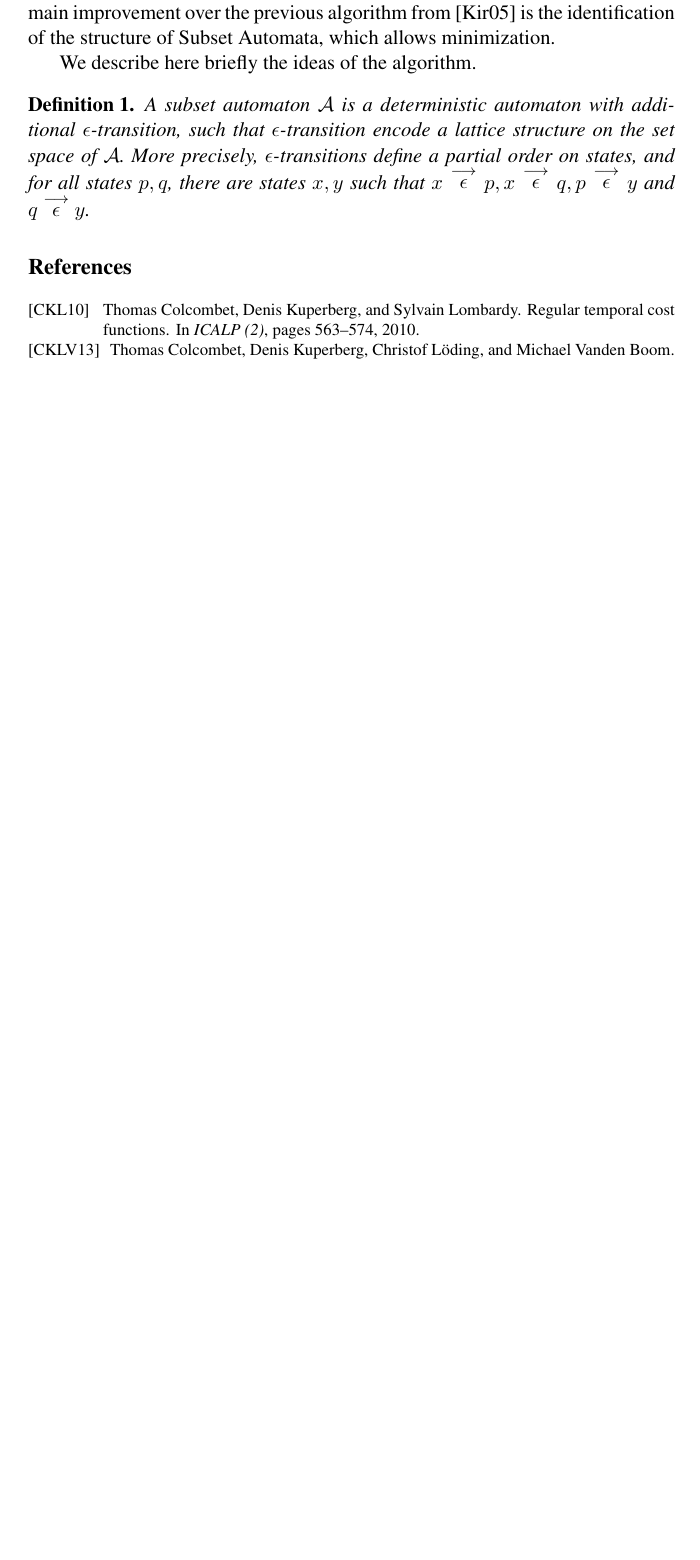
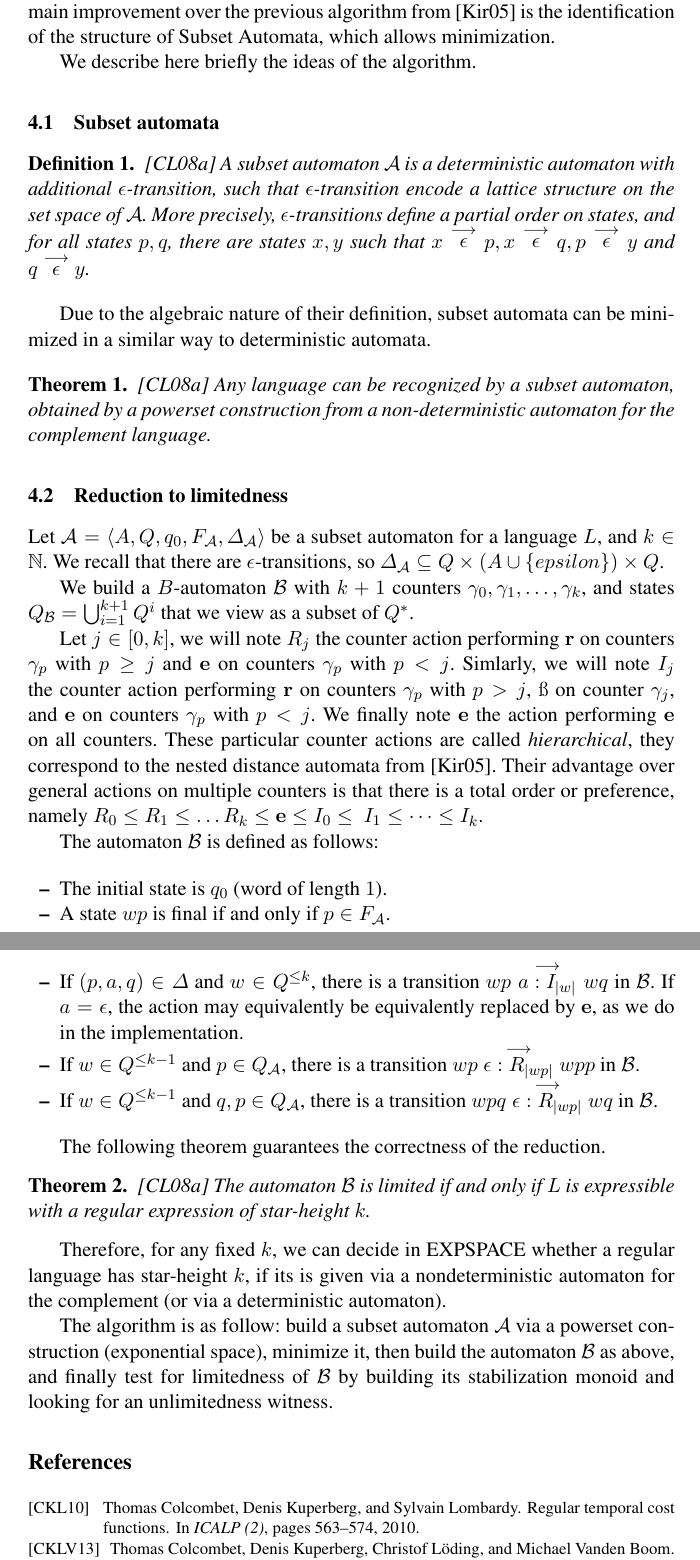
Before and after one commit to nathanael-fijalkow/stamina, a LaTeX paper (CAV/main.tex, which reads CAV/starheight.tex): part of page 7 of 8 before the commit and two parts of pages 7 and 8 of 9 after it, the two joined at a grey line, cut so that both start at the same text, the shorter picture padded with empty space. Compiled offline with pdfLaTeX.

Commit message:
starheight reduction description

```diff
--- a/CAV/starheight.tex
+++ b/CAV/starheight.tex
@@ -4,6 +7,43 @@ The latest algorithm in the literature for computing star-height is designed for
 
 We describe here briefly the ideas of the algorithm.
 
-\begin{definition}
+\subsection{Subset automata}
+
+\begin{definition}\cite{CL08sh}
 A subset automaton $\A$ is a deterministic automaton with additional $\epsilon$-transition, such that $\epsilon$-transition encode a lattice structure on the set space of $\A$. More precisely, $\epsilon$-transitions define a partial order on states, and for all states $p,q$, there are states $x,y$ such that $x\trans{\epsilon}p, x\trans{\epsilon}q, p\trans{\epsilon}y$ and $q\trans{\epsilon}y$.
 \end{definition}
+
+Due to the algebraic nature of their definition, subset automata can be minimized in a similar way to deterministic automata.
+
+\begin{theorem}\cite{CL08sh}
+Any language can be recognized by a subset automaton, obtained by a powerset construction from a non-deterministic automaton for the complement language.
+\end{theorem}
+
+\subsection{Reduction to limitedness}
+
+Let $\A=\perm{A,Q,q_0,F_\A,\Delta_\A}$ be a subset automaton for a language $L$, and $k\in \mathbb N$. We recall that there are $\epsilon$-transitions, so $\Delta_\A\subseteq Q\times (A\cup\{epsilon\})\times Q$.
+
+We build a $B$-automaton $\cB$ with $k+1$ counters $\gamma_0,\gamma_1,\dots,\gamma_k$, and states $Q_\cB=\bigcup_{i=1}^{k+1} Q^i$ that we view as a subset of $Q^*$.
+
+Let $j\in[0,k]$, we will note $R_j$ the counter action performing $\re$ on counters $\gamma_p$ with $p\geq j$ and $\e$ on counters $\gamma_p$ with $p<j$. Simlarly, we will note $I_j$ the counter action performing $\re$ on counters $\gamma_p$ with $p> j$, $\i$ on counter $\gamma_j$, and $\e$ on counters $\gamma_p$ with $p<j$. We finally note $\e$ the action performing $\e$ on all counters.
+These particular counter actions are called \emph{hierarchical}, they correspond to the nested distance automata from \cite{Kirsten05}. Their advantage over general actions on multiple counters is that there is a total order or preference, namely $R_0\leq R_1\leq\dots R_k\leq \e\leq I_0\leq\ I_1\leq\dots\leq I_k$.
+
+The automaton $\cB$ is defined as follows:
+
+\begin{itemize}
+\item The initial state is $q_0$ (word of length $1$).
+\item A state $wp$ is final if and only if $p\in F_\A$.
+\item If $(p,a,q)\in\Delta$ and $w\in Q^{\leq k}$, there is a transition $wp\trans{a:I_{|w|}}wq$ in $\cB$. If $a=\epsilon$, the action may equivalently be equivalently replaced by $\e$, as we do in the implementation.
+\item If $w\in Q^{\leq k-1}$ and $p\in Q_\A$, there is a transition $wp\trans{\epsilon:R_{|wp|}}wpp$ in $\cB$.
+\item If $w\in Q^{\leq k-1}$ and $q,p\in Q_\A$, there is a transition $wpq\trans{\epsilon:R_{|wp|}}wq$ in $\cB$.
+\end{itemize}
+
+
+The following theorem guarantees the correctness of the reduction.
+\begin{theorem}\cite{CL08sh}
+The automaton $\cB$ is limited if and only if $L$ is expressible with a regular expression of star-height $k$.
+\end{theorem}
+
+Therefore, for any fixed $k$, we can decide in EXPSPACE whether a regular language has star-height $k$, if its is given via a nondeterministic automaton for the complement (or via a deterministic automaton).
+
+The algorithm is as follow: build a subset automaton $\mathcal A$ via a powerset construction (exponential space), minimize it, then build the automaton $\cB$ as above, and finally test for limitedness of $\cB$ by building its stabilization monoid and looking for an unlimitedness witness.
```
Also changed, not shown: CAV/starheight.tex (3 more changed lines).
